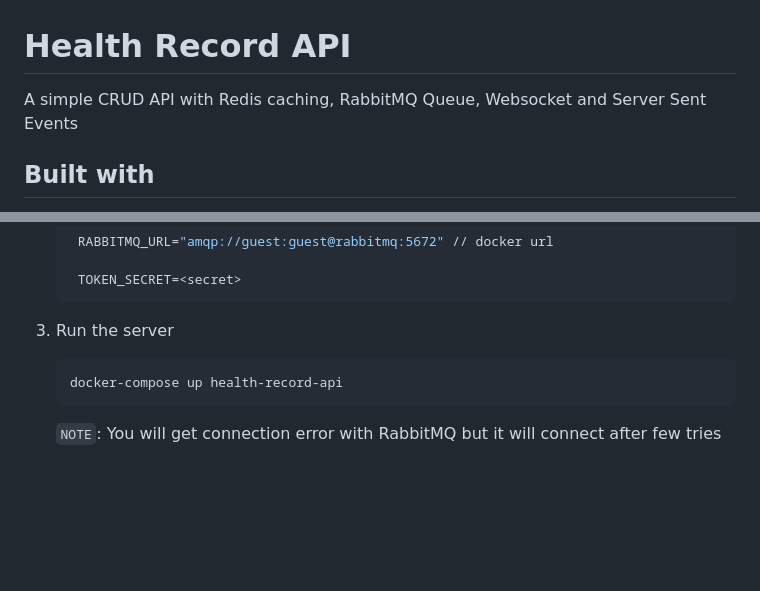
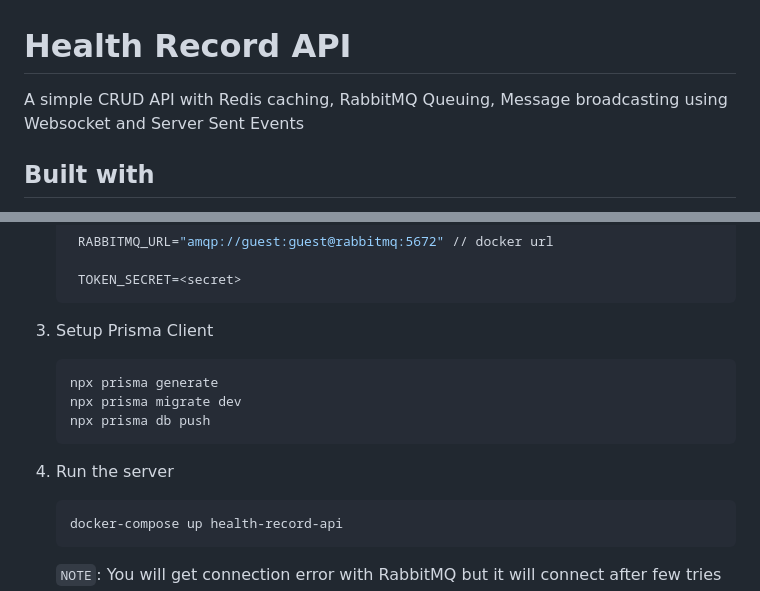
Before and after one commit to RCOM363/health-record-api, a Markdown page: README.md, 2 parts joined by grey strips. GitHub-like rendering; blank space fills up the shorter version.

````diff
--- a/README.md
+++ b/README.md
@@ -1,6 +1,6 @@
 # Health Record API
 
-A simple CRUD API with Redis caching, RabbitMQ Queue, Websocket and Server Sent Events
+A simple CRUD API with Redis caching, RabbitMQ Queuing, Message broadcasting using Websocket and Server Sent Events
 
 ## Built with
 
@@ -47,7 +47,15 @@ A simple CRUD API with Redis caching, RabbitMQ Queue, Websocket and Server Sent
     TOKEN_SECRET=<secret>
    ```
 
-3. Run the server
+3. Setup Prisma Client
+
+   ```bash
+   npx prisma generate
+   npx prisma migrate dev
+   npx prisma db push
+   ```
+
+4. Run the server
    ```bash
    docker-compose up health-record-api
    ```
````
Also changed, not shown: other parts of README.md (+11 -10 lines).
